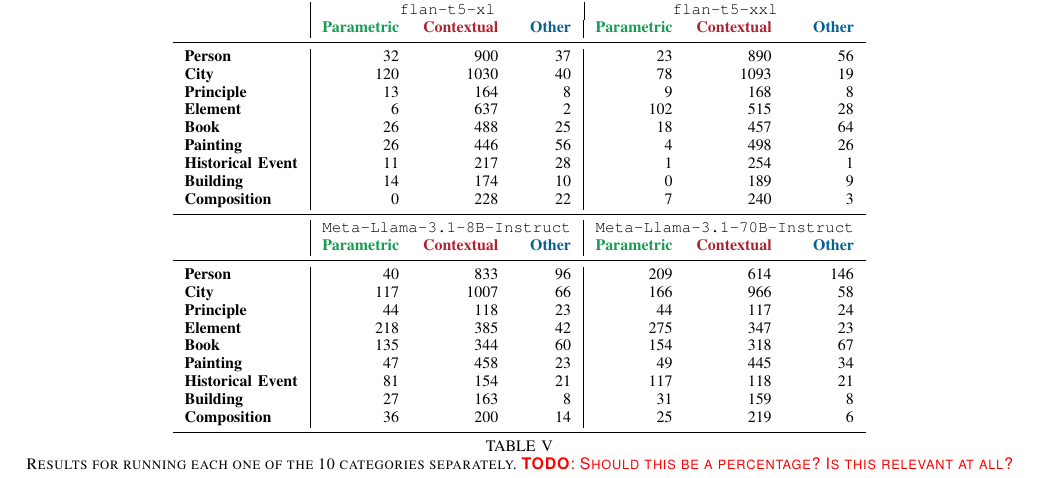
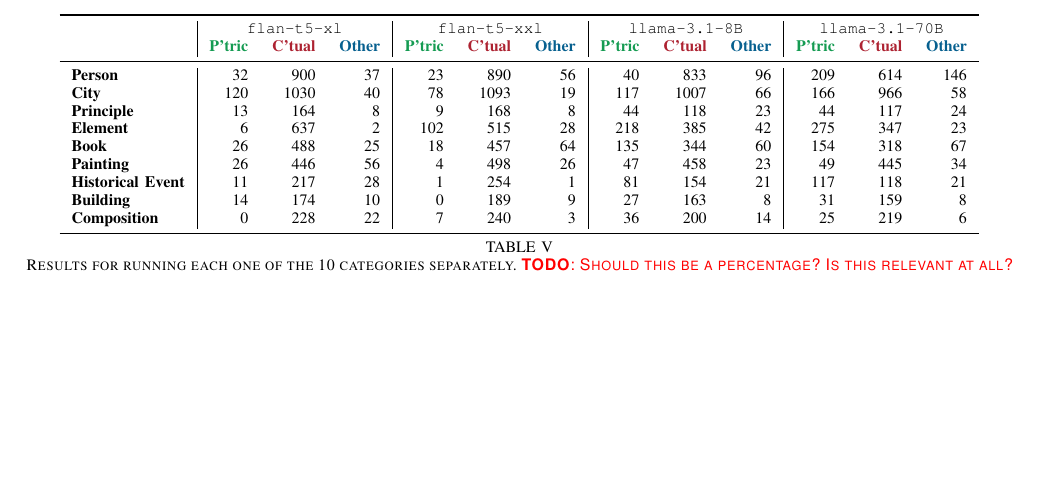
Before and after one commit to mfixman/rag-thesis, a LaTeX paper (IJCNN_2025/knowledge_grounding.tex, which reads IJCNN_2025/experimental_results.tex): part of page 5 of 6, cut so that both start at the same text, the shorter picture padded with empty space. Compiled offline with pdfLaTeX.

Commit message:
I think this is overall finished. Now time for fixing!.

```diff
--- a/IJCNN_2025/experimental_results.tex
+++ b/IJCNN_2025/experimental_results.tex
@@ -82,33 +82,20 @@
 \begin{table*}[ht]
 	\centering
 	\footnotesize
-	\begin{tabular}{>{\bfseries}l | r r r | r r r}
+	\begin{tabular}{>{\bfseries}l | r r r | r r r | r r r | r r r}
 		\toprule
-			& \multicolumn{3}{|c}{\smallflan{}} & \multicolumn{3}{|c}{\bigflan{}} \\
-			& \Parametric{} & \Contextual{} & \Other{} & \Parametric{} & \Contextual{} & \Other{} \\
+			& \multicolumn{3}{c|}{\smallflan{}} & \multicolumn{3}{c|}{\bigflan{}} & \multicolumn{3}{c|}{\texttt{llama-3.1-8B}} & \multicolumn{3}{c}{\texttt{llama-3.1-70B}}  \\
+			& \Pc{} & \Cc{} & \Oc{} & \Pc{} & \Cc{} & \Oc{} & \Pc{} & \Cc{} & \Oc{} & \Pc{} & \Cc{} & \Oc{}  \\
 		\midrule
-			Person           &  32 &  900 & 37 &  23 &  890 & 56 \\
-			City             & 120 & 1030 & 40 &  78 & 1093 & 19 \\
-			Principle        &  13 &  164 &  8 &   9 &  168 &  8 \\
-			Element          &   6 &  637 &  2 & 102 &  515 & 28 \\
-			Book             &  26 &  488 & 25 &  18 &  457 & 64 \\
-			Painting         &  26 &  446 & 56 &   4 &  498 & 26 \\
-			Historical Event &  11 &  217 & 28 &   1 &  254 &  1 \\
-			Building         &  14 &  174 & 10 &   0 &  189 &  9 \\
-			Composition      &   0 &  228 & 22 &   7 &  240 &  3 \\
-		\midrule
-			& \multicolumn{3}{c|}{\smallllama{}} & \multicolumn{3}{c}{\bigllama{}} \\
-			& \Parametric{} & \Contextual{} & \Other{} & \Parametric{} & \Contextual{} & \Other{} \\
-		\midrule
-			Person           &  40 &  833 & 96 & 209 & 614 & 146 \\
-			City             & 117 & 1007 & 66 & 166 & 966 &  58 \\
-			Principle        &  44 &  118 & 23 &  44 & 117 &  24 \\
-			Element          & 218 &  385 & 42 & 275 & 347 &  23 \\
-			Book             & 135 &  344 & 60 & 154 & 318 &  67 \\
-			Painting         &  47 &  458 & 23 &  49 & 445 &  34 \\
-			Historical Event &  81 &  154 & 21 & 117 & 118 &  21 \\
-			Building         &  27 &  163 &  8 &  31 & 159 &   8 \\
-			Composition      &  36 &  200 & 14 &  25 & 219 &   6 \\
+			Person           &  32 &  900 & 37 &  23 &  890 & 56 &  40 &  833 & 96 & 209 & 614 & 146 \\
+			City             & 120 & 1030 & 40 &  78 & 1093 & 19 & 117 & 1007 & 66 & 166 & 966 &  58 \\
+			Principle        &  13 &  164 &  8 &   9 &  168 &  8 &  44 &  118 & 23 &  44 & 117 &  24 \\
+			Element          &   6 &  637 &  2 & 102 &  515 & 28 & 218 &  385 & 42 & 275 & 347 &  23 \\
+			Book             &  26 &  488 & 25 &  18 &  457 & 64 & 135 &  344 & 60 & 154 & 318 &  67 \\
+			Painting         &  26 &  446 & 56 &   4 &  498 & 26 &  47 &  458 & 23 &  49 & 445 &  34 \\
+			Historical Event &  11 &  217 & 28 &   1 &  254 &  1 &  81 &  154 & 21 & 117 & 118 &  21 \\
+			Building         &  14 &  174 & 10 &   0 &  189 &  9 &  27 &  163 &  8 &  31 & 159 &   8 \\
+			Composition      &   0 &  228 & 22 &   7 &  240 &  3 &  36 &  200 & 14 &  25 & 219 &   6 \\
 		\bottomrule \addlinespace[4pt]
 	\end{tabular}
 	\caption{Results for running each one of the 10 categories separately. \todo{Should this be a percentage? Is this relevant at all?}}
--- a/IJCNN_2025/knowledge_grounding.tex
+++ b/IJCNN_2025/knowledge_grounding.tex
@@ -34,6 +34,10 @@
 \newcommand{\Parametric}{\textbf{\textcolor{ForestGreen}{Parametric}}}
 \newcommand{\Contextual}{\textbf{\textcolor{Maroon}{Contextual}}}
 \newcommand{\Other}{\textbf{\textcolor{MidnightBlue}{Other}}}
+
+\newcommand{\Pc}{\textbf{\textcolor{ForestGreen}{P'tric}}}
+\newcommand{\Cc}{\textbf{\textcolor{Maroon}{C'tual}}}
+\newcommand{\Oc}{\textbf{\textcolor{MidnightBlue}{Other}}}
 
 \newcommand{\smallflan}{\texttt{flan-t5-xl}}
 \newcommand{\bigflan}{\texttt{flan-t5-xxl}}
```
Also changed, not shown: IJCNN_2025/discussion.tex (+2 -0 lines), IJCNN_2025/methodology.tex (+2 -2 lines), IJCNN_2025/tex/knowledge_grounding.pdf.
